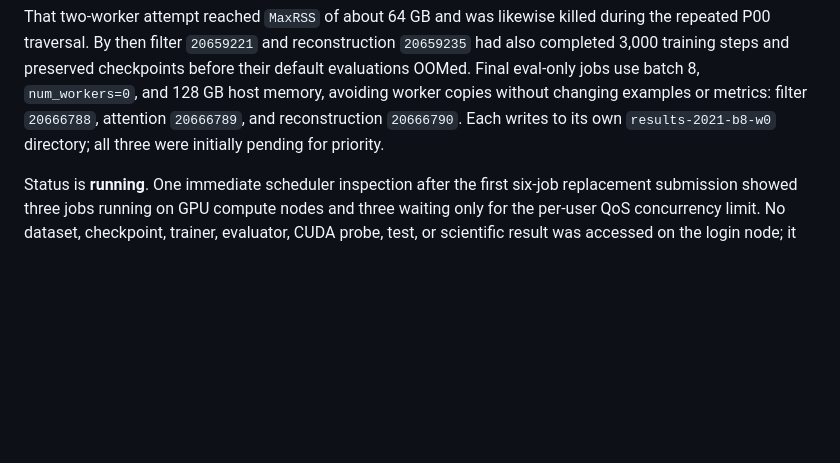
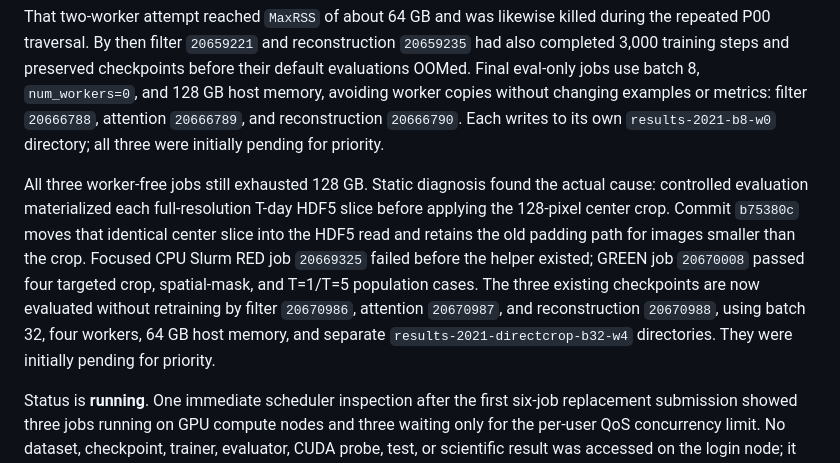
Before and after one commit to KulbearGPT/wildfire-research-plan, a Markdown page: docs/experiments/p00_p06_rapid_reliability.md, the part around the change. GitHub-like rendering; blank space fills up the shorter version.

Commit message:
docs: record direct-crop evaluations

```diff
--- a/docs/experiments/p00_p06_rapid_reliability.md
+++ b/docs/experiments/p00_p06_rapid_reliability.md
@@ -288,6 +288,18 @@ examples or metrics: filter `20666788`, attention `20666789`, and reconstruction
 `20666790`. Each writes to its own `results-2021-b8-w0` directory; all three
 were initially pending for priority.
 
+All three worker-free jobs still exhausted 128 GB. Static diagnosis found the
+actual cause: controlled evaluation materialized each full-resolution T-day
+HDF5 slice before applying the 128-pixel center crop. Commit `b75380c` moves
+that identical center slice into the HDF5 read and retains the old padding path
+for images smaller than the crop. Focused CPU Slurm RED job `20669325` failed
+before the helper existed; GREEN job `20670008` passed four targeted crop,
+spatial-mask, and T=1/T=5 population cases. The three existing checkpoints are
+now evaluated without retraining by filter `20670986`, attention `20670987`,
+and reconstruction `20670988`, using batch 32, four workers, 64 GB host memory,
+and separate `results-2021-directcrop-b32-w4` directories. They were initially
+pending for priority.
+
 Status is **running**. One immediate scheduler inspection after the first
 six-job replacement submission showed three jobs running on GPU compute nodes
 and three waiting only for the per-user QoS concurrency limit. No dataset,
```
